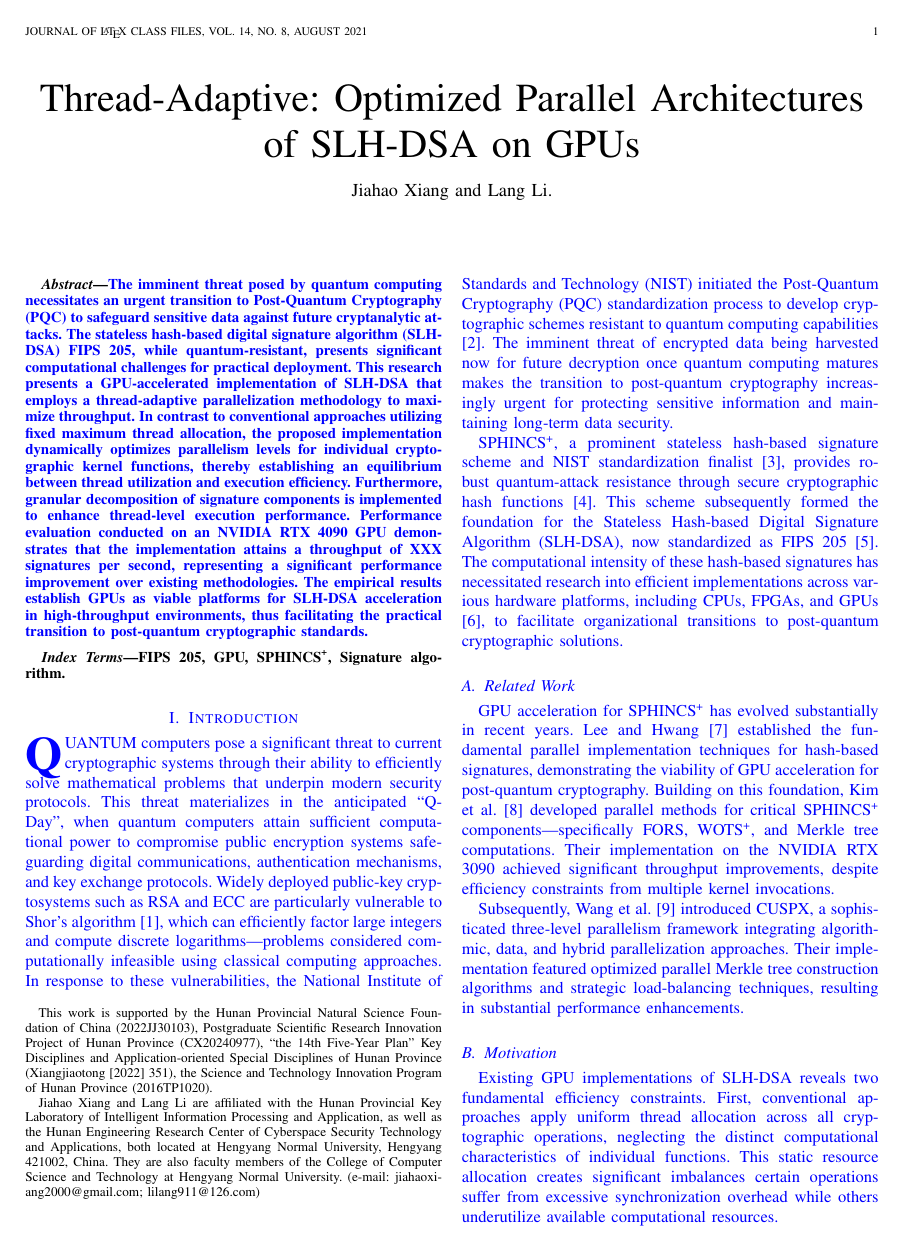
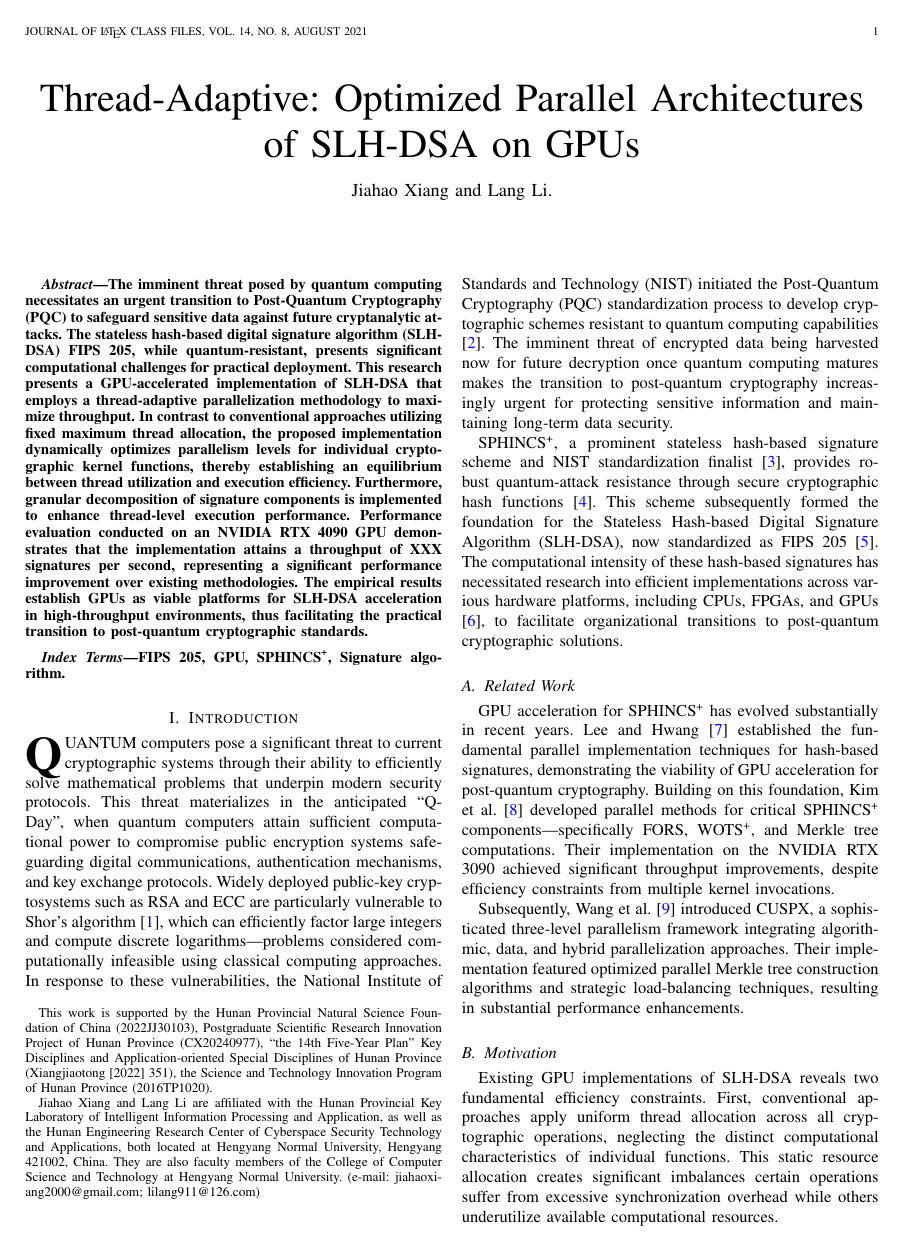
Before and after one commit to jiahaoxiang2000/ThirdPaper, a LaTeX paper (tex/index.tex): page 1 of 5. The pictures show the PDF file tex/index.pdf that the author committed with the source.

Commit message:
chore: Remove blue highlighting and clean up text formatting

```diff
--- a/tex/index.tex
+++ b/tex/index.tex
@@ -55,7 +55,6 @@
 \maketitle
 
 \begin{abstract}
-\textcolor{blue}{
 The imminent threat posed by quantum computing necessitates an urgent transition to Post-Quantum Cryptography (PQC) to safeguard sensitive data against future cryptanalytic attacks.
 The stateless hash-based digital signature algorithm (SLH-DSA) FIPS 205, while quantum-resistant, presents significant computational challenges for practical deployment.
 This research presents a GPU-accelerated implementation of SLH-DSA that employs a thread-adaptive parallelization methodology to maximize throughput.
@@ -63,14 +62,13 @@ In contrast to conventional approaches utilizing fixed maximum thread allocation
 Furthermore, granular decomposition of signature components is implemented to enhance thread-level execution performance.
 Performance evaluation conducted on an NVIDIA RTX 4090 GPU demonstrates that the implementation attains a throughput of XXX signatures per second, representing a significant performance improvement over existing methodologies.
 The empirical results establish GPUs as viable platforms for SLH-DSA acceleration in high-throughput environments, thus facilitating the practical transition to post-quantum cryptographic standards.
-}
+
 \end{abstract}
 
 \begin{IEEEkeywords}
   FIPS 205, GPU, SPHINCS\textsuperscript{+}, Signature algorithm.
 \end{IEEEkeywords}
 
-\color{blue}
 
 \section{Introduction}
 \label{sec:intro}
@@ -392,7 +388,6 @@ Optimized (ATA+FLP) & & & \\
 
 % \subsection{Real-world Application Performance}
 
-\color{black}
 
 % on the performance evaluation, first we should to show the best case. then divide the part work add to experiment see the results, which can prove the efficiency of our approach.
 
```
Also changed, not shown: tex/index.pdf, tex/index.tex (2 more changed lines).
